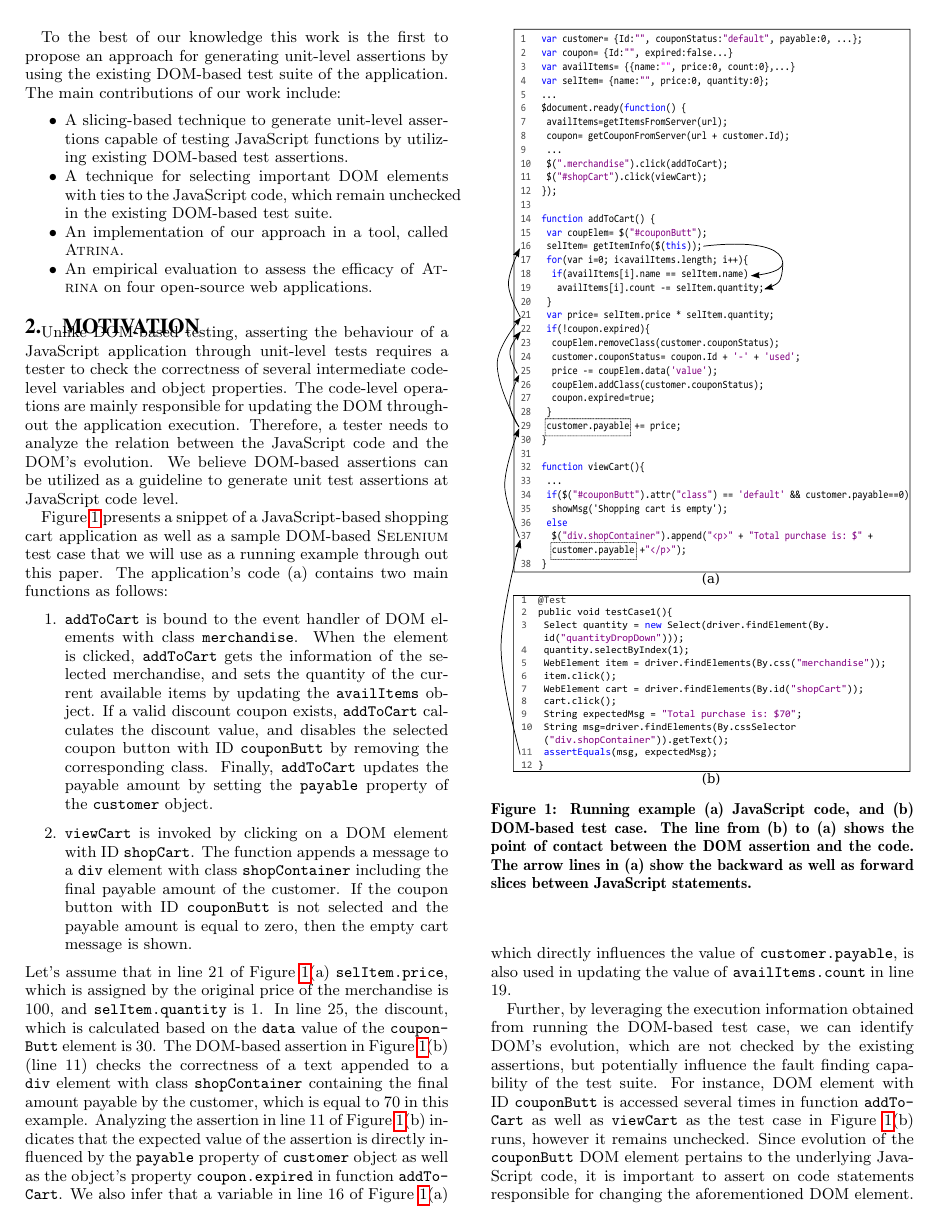
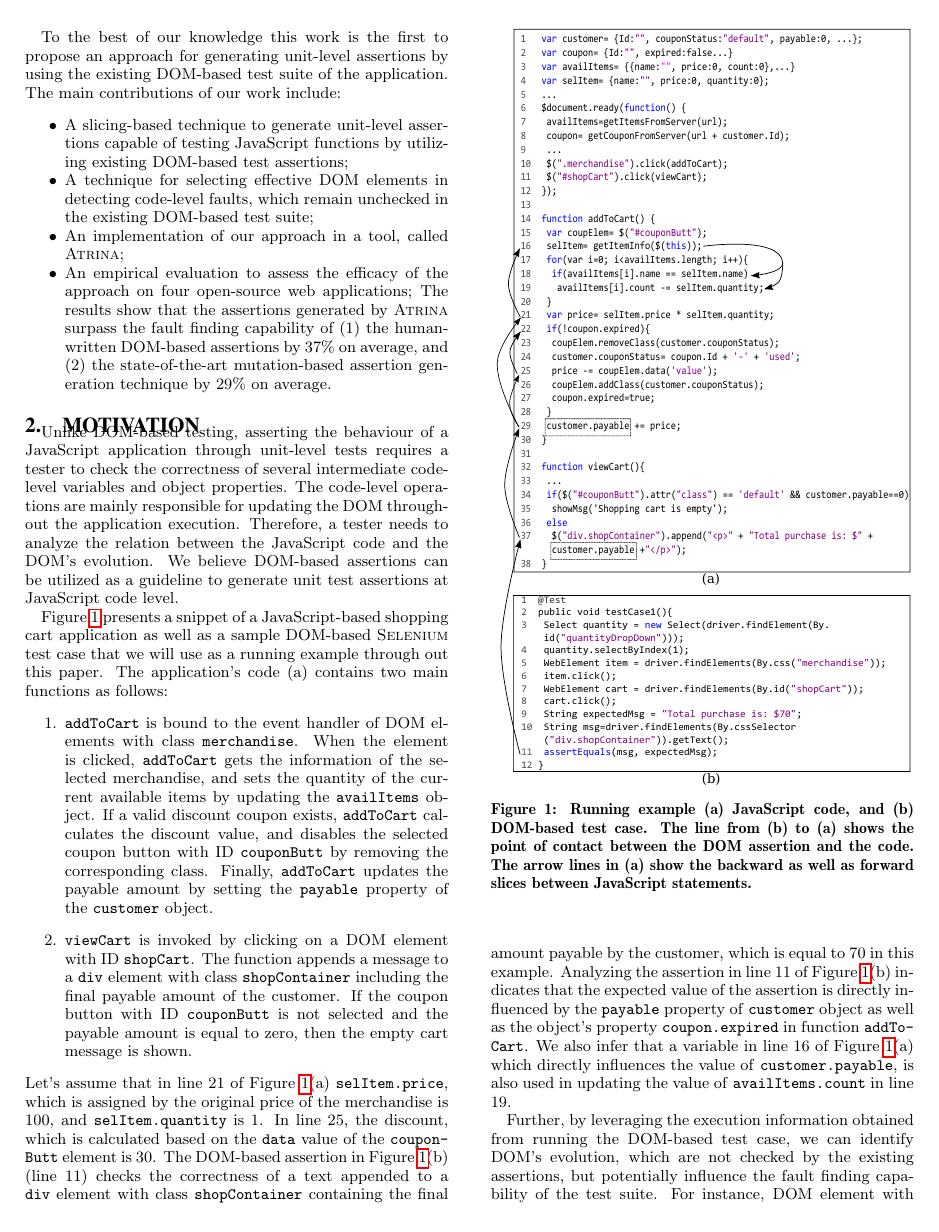
Before and after one commit to mirshokraie/papers, a LaTeX paper (unit-oracle-gen/paper.tex, which reads unit-oracle-gen/intro.tex): page 2 of 11. Compiled offline with pdfLaTeX.

Commit message:
changing the intro

```diff
--- a/unit-oracle-gen/intro.tex
+++ b/unit-oracle-gen/intro.tex
@@ -17,8 +17,9 @@ existing DOM-dependent assertions as well as useful execution information inferr
 
 To the best of our knowledge this work is the first to propose an approach for generating unit-level assertions by using the existing DOM-based test suite of the application. The main contributions of our work include:
 \begin{itemize}[noitemsep]
-\item A slicing-based technique to generate unit-level assertions capable of testing \javascript functions by utilizing existing DOM-based test assertions.
-\item A technique for selecting important DOM elements with ties to the \javascript code, which remain unchecked in the existing DOM-based test suite.
-\item An implementation of our approach in a tool, called \tool.
-\item An empirical evaluation to assess the efficacy of \tool on four open-source web applications.
+\item A slicing-based technique to generate unit-level assertions capable of testing \javascript functions by utilizing existing DOM-based test assertions;
+\item A technique for selecting effective DOM elements in detecting code-level faults, which remain unchecked in the existing DOM-based test suite;
+\item An implementation of our approach in a tool, called \tool;
+\item An empirical evaluation to assess the efficacy of the approach on four open-source web applications;
+The results show that the assertions generated by \tool surpass the fault finding capability of (1) the human-written DOM-based assertions by 37\% on average, and (2) the state-of-the-art mutation-based assertion generation technique by 29\% on average.
 \end{itemize}
```
